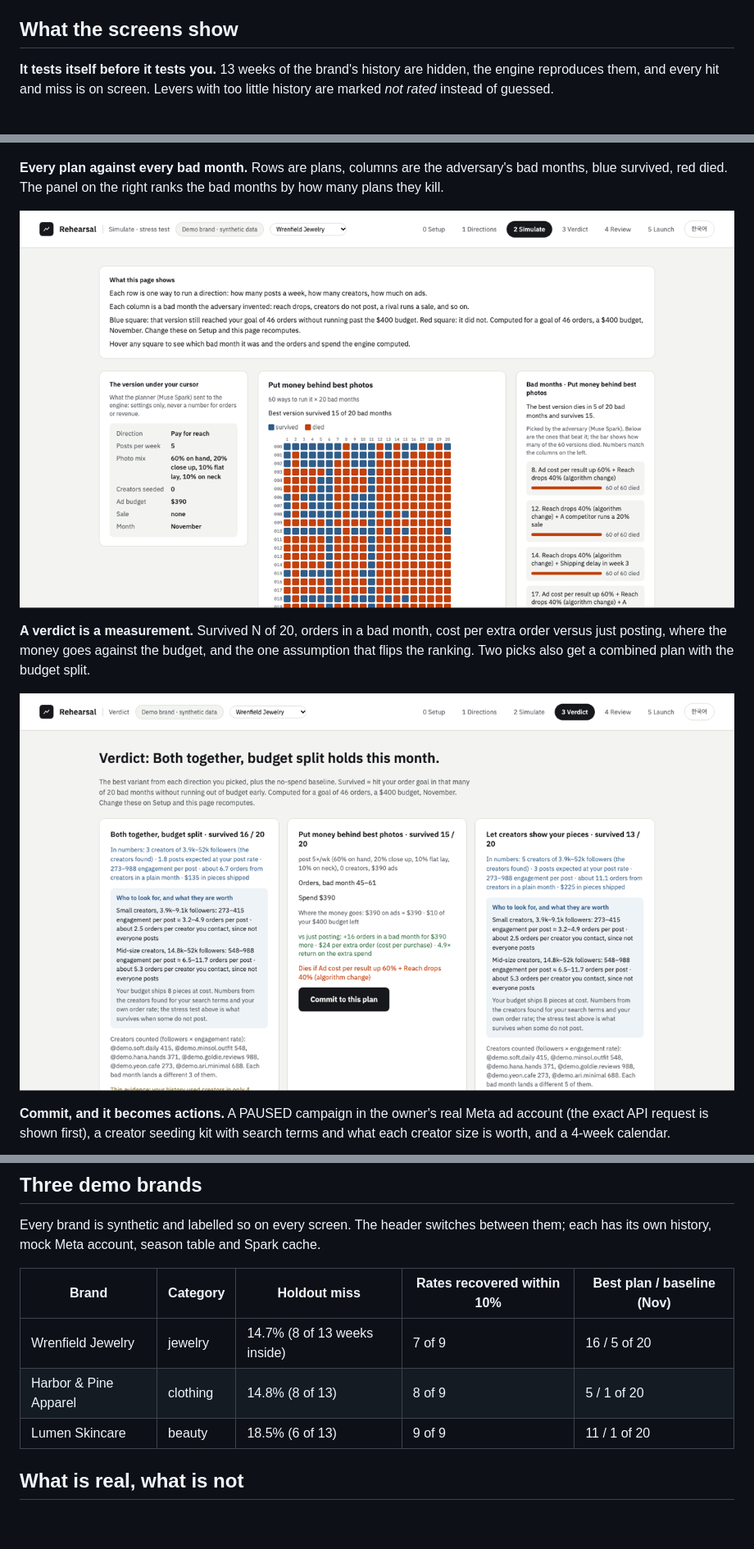
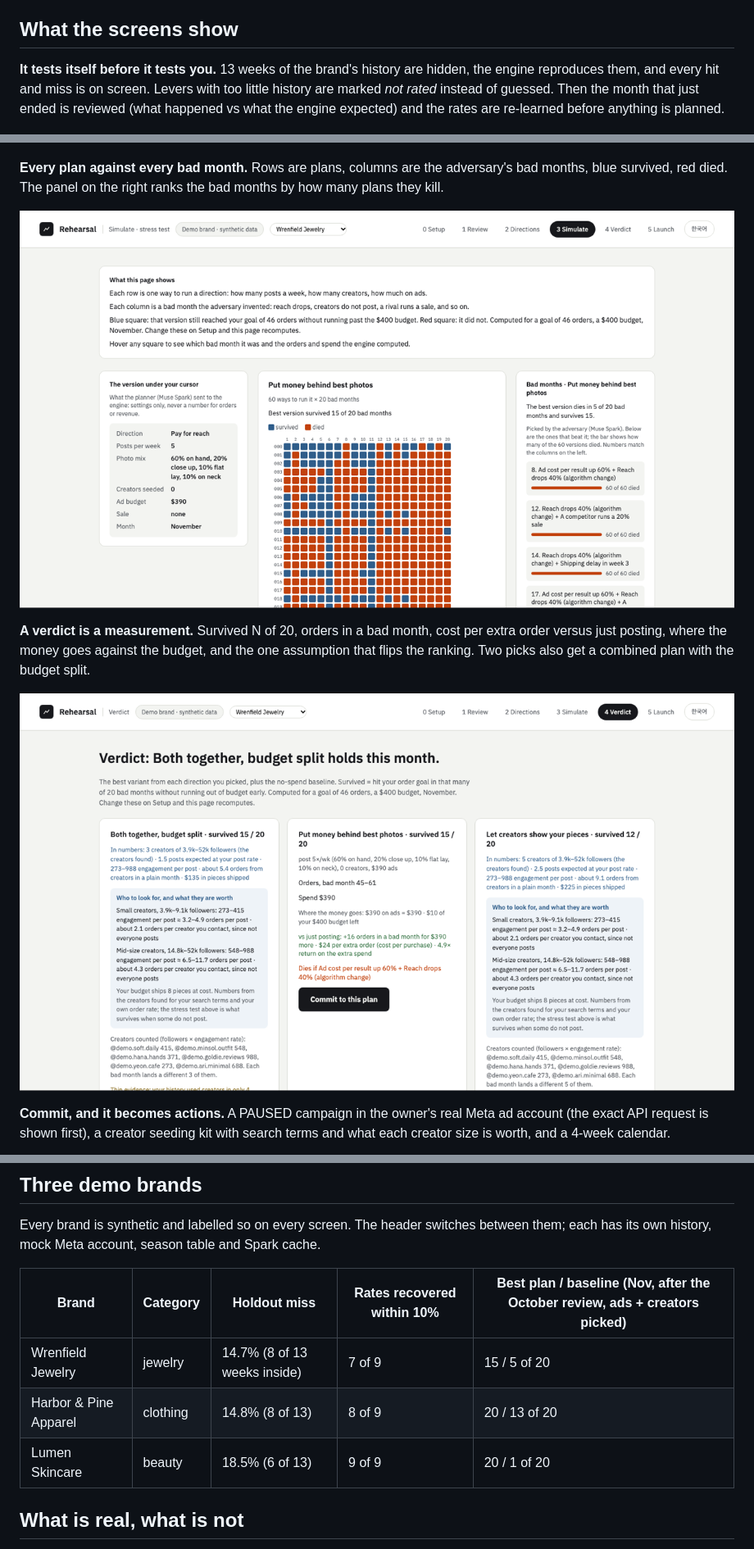
Before and after one commit to jiwonbabe/rehearsal, a Markdown page: README.md, 3 parts joined by grey strips. Shown at 82% size. Drawn GitHub-style; pictures changed too: docs/img/simulate.png, docs/img/verdict.png; blank space fills up the shorter version.

Commit message:
README: review-first flow in the text, screenshots from the final recording, brand table measured after the October review
Co-Authored-By: Claude Fable 5.1 <noreply@anthropic.com>

```diff
--- a/README.md
+++ b/README.md
@@ -49,7 +49,7 @@ Numbers in the boxes are the order of one month. Every arrow into the engine car
 
 ## What the screens show
 
-**It tests itself before it tests you.** 13 weeks of the brand's history are hidden, the engine reproduces them, and every hit and miss is on screen. Levers with too little history are marked *not rated* instead of guessed.
+**It tests itself before it tests you.** 13 weeks of the brand's history are hidden, the engine reproduces them, and every hit and miss is on screen. Levers with too little history are marked *not rated* instead of guessed. Then the month that just ended is reviewed (what happened vs what the engine expected) and the rates are re-learned before anything is planned.
 
 ![Setup: hidden weeks, hits and misses](docs/img/trust.png)
 
@@ -86,11 +86,11 @@ A planning assistant that is *not allowed to do the math*. The LLM contributes w
 
 Every brand is synthetic and labelled so on every screen. The header switches between them; each has its own history, mock Meta account, season table and Spark cache.
 
-| Brand | Category | Holdout miss | Rates recovered within 10% | Best plan / baseline (Nov) |
+| Brand | Category | Holdout miss | Rates recovered within 10% | Best plan / baseline (Nov, after the October review, ads + creators picked) |
 |---|---|---|---|---|
-| Wrenfield Jewelry | jewelry | 14.7% (8 of 13 weeks inside) | 7 of 9 | 16 / 5 of 20 |
-| Harbor & Pine Apparel | clothing | 14.8% (8 of 13) | 8 of 9 | 5 / 1 of 20 |
-| Lumen Skincare | beauty | 18.5% (6 of 13) | 9 of 9 | 11 / 1 of 20 |
+| Wrenfield Jewelry | jewelry | 14.7% (8 of 13 weeks inside) | 7 of 9 | 15 / 5 of 20 |
+| Harbor & Pine Apparel | clothing | 14.8% (8 of 13) | 8 of 9 | 20 / 13 of 20 |
+| Lumen Skincare | beauty | 18.5% (6 of 13) | 9 of 9 | 20 / 1 of 20 |
 
 ## What is real, what is not
 
```
Also changed, not shown: other parts of README.md (+1 -1 lines), docs/img/launch.png, docs/img/trust.png.
